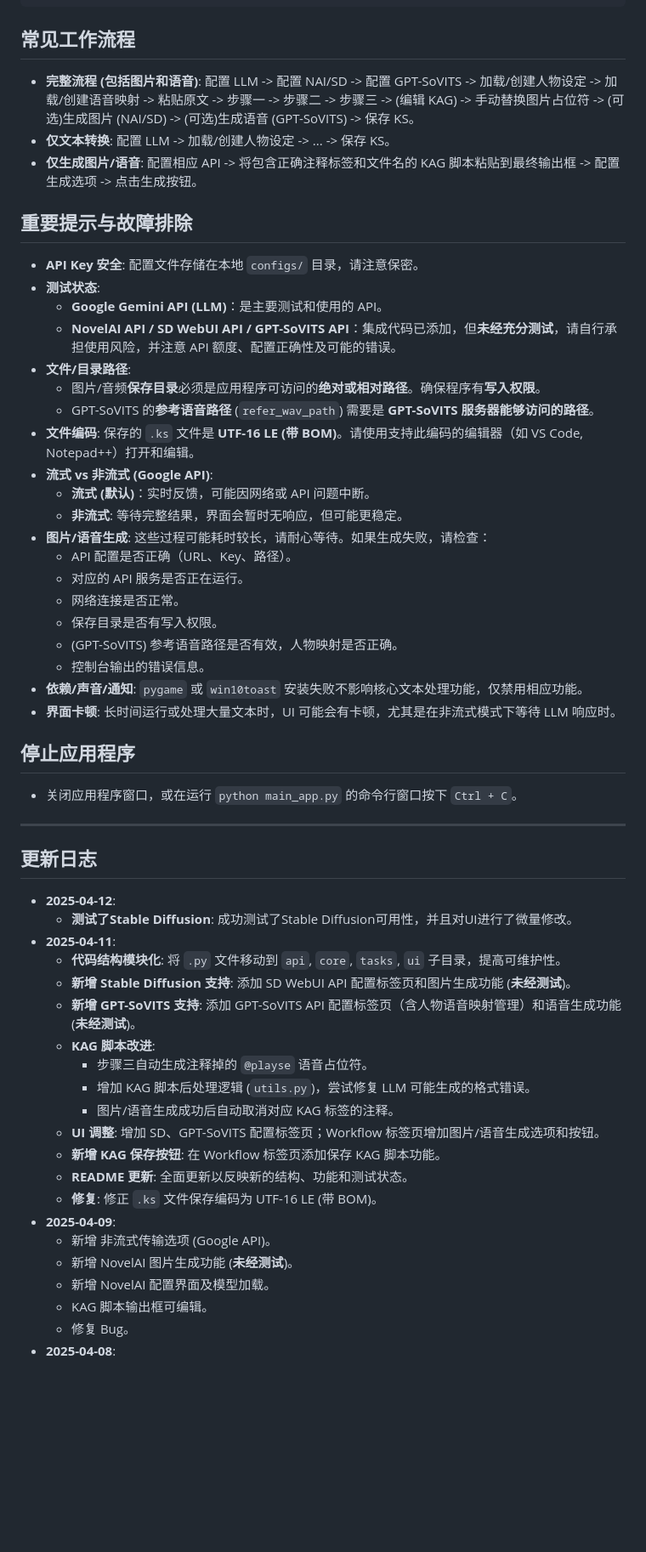
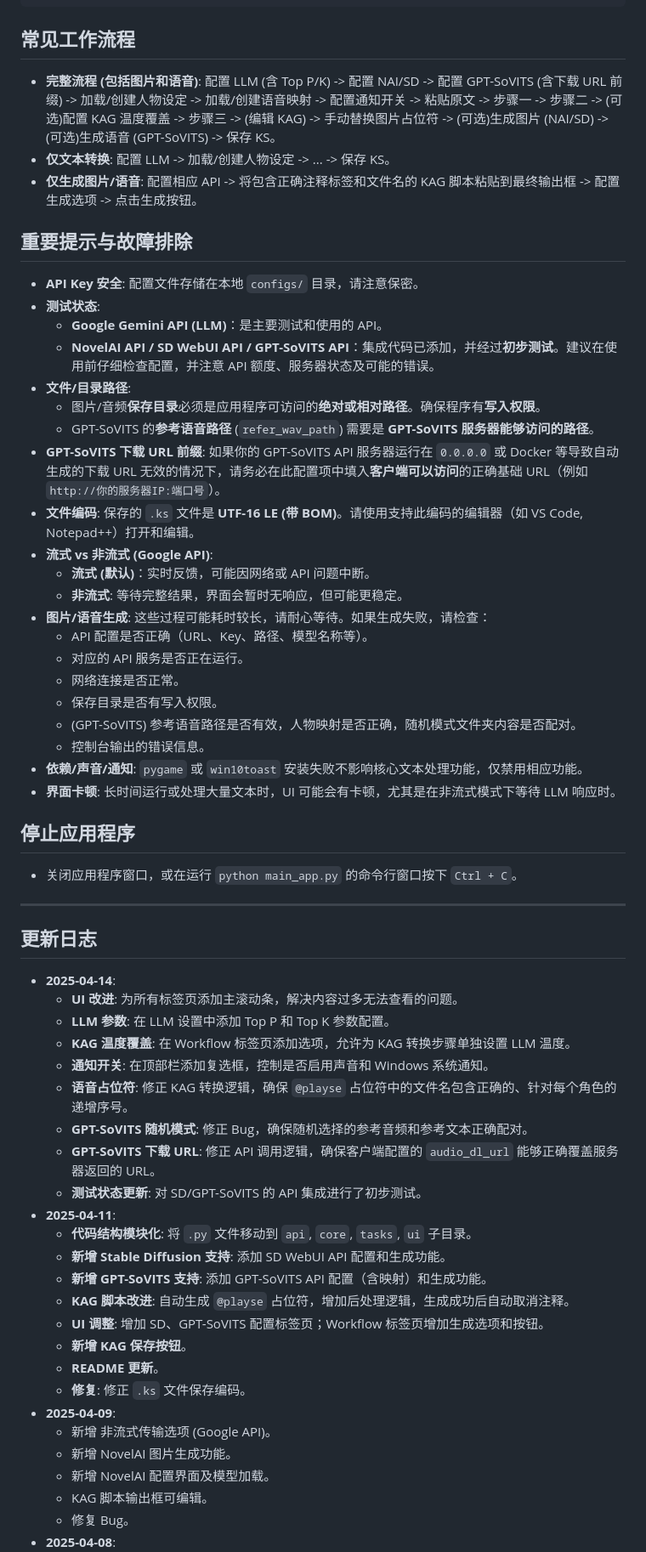
Before and after one commit to wycstc353/novel_to_ks_app, a Markdown page: README.md, the part around one of its changes. Shown at 85% size. GitHub-like rendering; blank space fills up the shorter version.

```diff
--- a/README.md
+++ b/README.md
@@ -172,7 +183,7 @@
 
 ## 常见工作流程
 
-*   **完整流程 (包括图片和语音)**: 配置 LLM -> 配置 NAI/SD -> 配置 GPT-SoVITS -> 加载/创建人物设定 -> 加载/创建语音映射 -> 粘贴原文 -> 步骤一 -> 步骤二 -> 步骤三 -> (编辑 KAG) -> 手动替换图片占位符 -> (可选)生成图片 (NAI/SD) -> (可选)生成语音 (GPT-SoVITS) -> 保存 KS。
+*   **完整流程 (包括图片和语音)**: 配置 LLM (含 Top P/K) -> 配置 NAI/SD -> 配置 GPT-SoVITS (含下载 URL 前缀) -> 加载/创建人物设定 -> 加载/创建语音映射 -> 配置通知开关 -> 粘贴原文 -> 步骤一 -> 步骤二 -> (可选)配置 KAG 温度覆盖 -> 步骤三 -> (编辑 KAG) -> 手动替换图片占位符 -> (可选)生成图片 (NAI/SD) -> (可选)生成语音 (GPT-SoVITS) -> 保存 KS。
 *   **仅文本转换**: 配置 LLM -> 加载/创建人物设定 -> ... -> 保存 KS。
 *   **仅生成图片/语音**: 配置相应 API -> 将包含正确注释标签和文件名的 KAG 脚本粘贴到最终输出框 -> 配置生成选项 -> 点击生成按钮。
 
@@ -181,20 +192,21 @@
 *   **API Key 安全**: 配置文件存储在本地 `configs/` 目录，请注意保密。
 *   **测试状态**:
     *   **Google Gemini API (LLM)**：是主要测试和使用的 API。
-    *   **NovelAI API / SD WebUI API / GPT-SoVITS API**：集成代码已添加，但**未经充分测试**，请自行承担使用风险，并注意 API 额度、配置正确性及可能的错误。
+    *   **NovelAI API / SD WebUI API / GPT-SoVITS API**：集成代码已添加，并经过**初步测试**。建议在使用前仔细检查配置，并注意 API 额度、服务器状态及可能的错误。
 *   **文件/目录路径**:
     *   图片/音频**保存目录**必须是应用程序可访问的**绝对或相对路径**。确保程序有**写入权限**。
     *   GPT-SoVITS 的**参考语音路径** (`refer_wav_path`) 需要是 **GPT-SoVITS 服务器能够访问的路径**。
+*   **GPT-SoVITS 下载 URL 前缀**: 如果你的 GPT-SoVITS API 服务器运行在 `0.0.0.0` 或 Docker 等导致自动生成的下载 URL 无效的情况下，请务必在此配置项中填入**客户端可以访问**的正确基础 URL（例如 `http://你的服务器IP:端口号`）。
 *   **文件编码**: 保存的 `.ks` 文件是 **UTF-16 LE (带 BOM)**。请使用支持此编码的编辑器（如 VS Code, Notepad++）打开和编辑。
 *   **流式 vs 非流式 (Google API)**:
     *   **流式 (默认)**：实时反馈，可能因网络或 API 问题中断。
     *   **非流式**: 等待完整结果，界面会暂时无响应，但可能更稳定。
 *   **图片/语音生成**: 这些过程可能耗时较长，请耐心等待。如果生成失败，请检查：
-    *   API 配置是否正确（URL、Key、路径）。
+    *   API 配置是否正确（URL、Key、路径、模型名称等）。
     *   对应的 API 服务是否正在运行。
     *   网络连接是否正常。
     *   保存目录是否有写入权限。
-    *   (GPT-SoVITS) 参考语音路径是否有效，人物映射是否正确。
+    *   (GPT-SoVITS) 参考语音路径是否有效，人物映射是否正确，随机模式文件夹内容是否配对。
     *   控制台输出的错误信息。
 *   **依赖/声音/通知**: `pygame` 或 `win10toast` 安装失败不影响核心文本处理功能，仅禁用相应功能。
 *   **界面卡顿**: 长时间运行或处理大量文本时，UI 可能会有卡顿，尤其是在非流式模式下等待 LLM 响应时。
@@ -206,23 +218,28 @@
 ---
 
 ## 更新日志
-*   **2025-04-12**:
-    *   **测试了Stable Diffusion**: 成功测试了Stable Diffusion可用性，并且对UI进行了微量修改。
+
+*   **2025-04-14**:
+    *   **UI 改进**: 为所有标签页添加主滚动条，解决内容过多无法查看的问题。
+    *   **LLM 参数**: 在 LLM 设置中添加 Top P 和 Top K 参数配置。
+    *   **KAG 温度覆盖**: 在 Workflow 标签页添加选项，允许为 KAG 转换步骤单独设置 LLM 温度。
+    *   **通知开关**: 在顶部栏添加复选框，控制是否启用声音和 Windows 系统通知。
+    *   **语音占位符**: 修正 KAG 转换逻辑，确保 `@playse` 占位符中的文件名包含正确的、针对每个角色的递增序号。
+    *   **GPT-SoVITS 随机模式**: 修正 Bug，确保随机选择的参考音频和参考文本正确配对。
+    *   **GPT-SoVITS 下载 URL**: 修正 API 调用逻辑，确保客户端配置的 `audio_dl_url` 能够正确覆盖服务器返回的 URL。
+    *   **测试状态更新**: 对 SD/GPT-SoVITS 的 API 集成进行了初步测试。
 *   **2025-04-11**:
-    *   **代码结构模块化**: 将 `.py` 文件移动到 `api`, `core`, `tasks`, `ui` 子目录，提高可维护性。
-    *   **新增 Stable Diffusion 支持**: 添加 SD WebUI API 配置标签页和图片生成功能 (**未经测试**)。
-    *   **新增 GPT-SoVITS 支持**: 添加 GPT-SoVITS API 配置标签页（含人物语音映射管理）和语音生成功能 (**未经测试**)。
-    *   **KAG 脚本改进**:
-        *   步骤三自动生成注释掉的 `@playse` 语音占位符。
-        *   增加 KAG 脚本后处理逻辑 (`utils.py`)，尝试修复 LLM 可能生成的格式错误。
-        *   图片/语音生成成功后自动取消对应 KAG 标签的注释。
-    *   **UI 调整**: 增加 SD、GPT-SoVITS 配置标签页；Workflow 标签页增加图片/语音生成选项和按钮。
-    *   **新增 KAG 保存按钮**: 在 Workflow 标签页添加保存 KAG 脚本功能。
-    *   **README 更新**: 全面更新以反映新的结构、功能和测试状态。
-    *   **修复**: 修正 `.ks` 文件保存编码为 UTF-16 LE (带 BOM)。
+    *   **代码结构模块化**: 将 `.py` 文件移动到 `api`, `core`, `tasks`, `ui` 子目录。
+    *   **新增 Stable Diffusion 支持**: 添加 SD WebUI API 配置和生成功能。
+    *   **新增 GPT-SoVITS 支持**: 添加 GPT-SoVITS API 配置（含映射）和生成功能。
+    *   **KAG 脚本改进**: 自动生成 `@playse` 占位符，增加后处理逻辑，生成成功后自动取消注释。
+    *   **UI 调整**: 增加 SD、GPT-SoVITS 配置标签页；Workflow 标签页增加生成选项和按钮。
+    *   **新增 KAG 保存按钮**。
+    *   **README 更新**。
+    *   **修复**: 修正 `.ks` 文件保存编码。
 *   **2025-04-09**:
     *   新增 非流式传输选项 (Google API)。
-    *   新增 NovelAI 图片生成功能 (**未经测试**)。
+    *   新增 NovelAI 图片生成功能。
     *   新增 NovelAI 配置界面及模型加载。
     *   KAG 脚本输出框可编辑。
     *   修复 Bug。
```
Also changed, not shown: other parts of README.md (+24 -13 lines).
